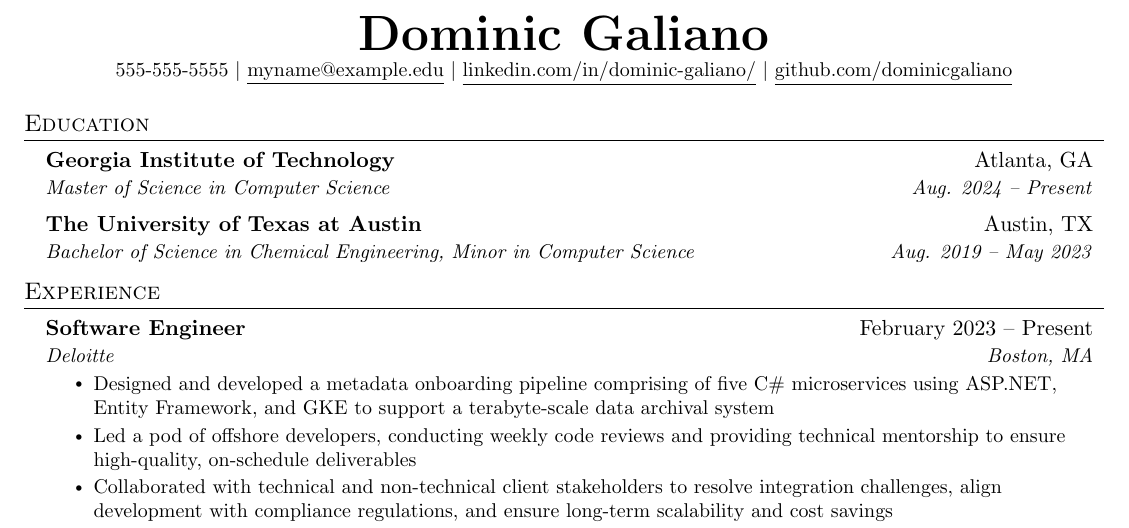
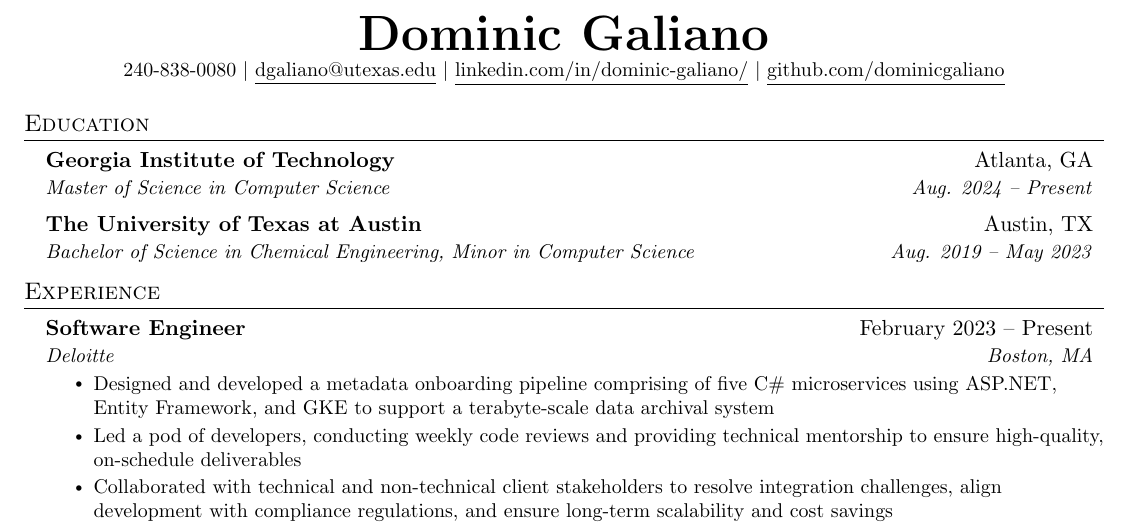
Before and after one commit to dominicgaliano/-current-resume, a LaTeX CV (dgaliano-resume.tex): part of the page, cut so that both start at the same text. Compiled offline with pdfLaTeX.

Commit message:
Update resume

```diff
--- a/dgaliano-resume.tex
+++ b/dgaliano-resume.tex
@@ -113,7 +113,7 @@
 
 \begin{center}
     \textbf{\Huge \scshape Dominic Galiano} \\ \vspace{1pt}
-    \small 555-555-5555 $|$ \href{mailto:myname@example.edu}{\underline{myname@example.edu}} $|$
+    \small 240-838-0080 $|$ \href{mailto:dgaliano@utexas.edu}{\underline{dgaliano@utexas.edu}} $|$
     \href{https://linkedin.com/in/dominic-galiano/}{\underline{linkedin.com/in/dominic-galiano/}} $|$
     \href{https://github.com/dominicgaliano}{\underline{github.com/dominicgaliano}}
 \end{center}
@@ -139,7 +139,7 @@
       {Deloitte}{Boston, MA}
       \resumeItemListStart
         \resumeItem{Designed and developed a metadata onboarding pipeline comprising of five C\# microservices using  ASP.NET, Entity Framework, and GKE to support a terabyte-scale data archival system}
-        \resumeItem{Led a pod of offshore developers, conducting weekly code reviews and providing technical mentorship to ensure high-quality, on-schedule deliverables}
+        \resumeItem{Led a pod of developers, conducting weekly code reviews and providing technical mentorship to ensure high-quality, on-schedule deliverables}
         \resumeItem{Collaborated with technical and non-technical client stakeholders to resolve integration challenges, align development with compliance regulations, and ensure long-term scalability and cost savings}
         \resumeItem{Developed an LLM-powered chatbot with Gemini 1.5 Pro and Gradio to automate new hire onboarding tasks such as document submission and status tracking, reducing manual support interactions by an estimated 75\%}
       \resumeItemListEnd
```
Also changed, not shown: dgaliano-resume.pdf.
